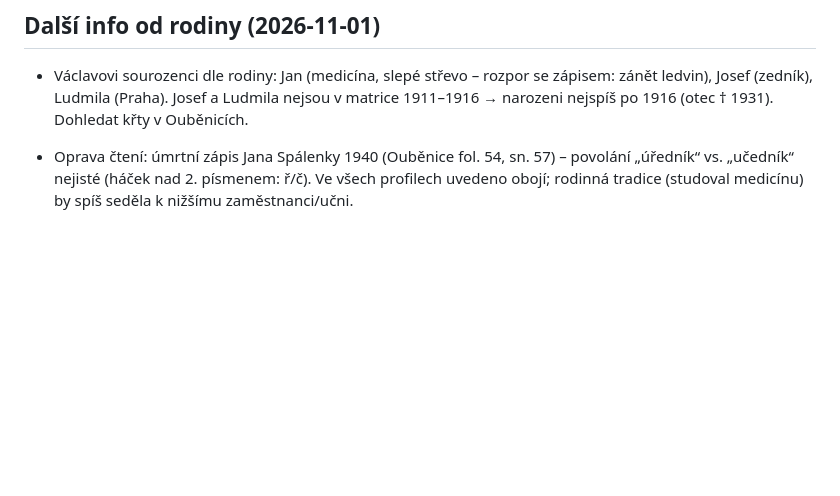
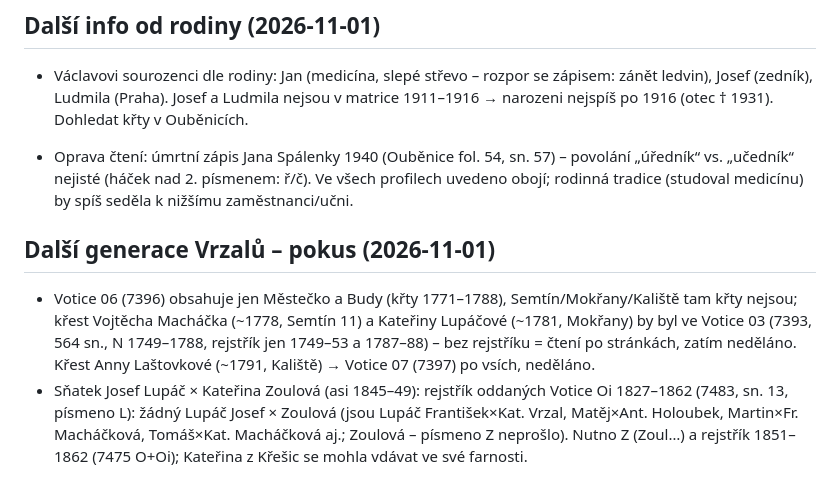
Before and after one commit to eismanntomas-prog/tomas, a Markdown page: data/research_log.md, the part around the change. GitHub-like rendering; blank space fills up the shorter version.

Commit message:
Deník: pokus o další generaci Vrzalů

```diff
--- a/data/research_log.md
+++ b/data/research_log.md
@@ -200,3 +200,7 @@ Konvence: každý řádek = jedno hledání, i neúspěšné. Negativní výsled
 - Václavovi sourozenci dle rodiny: Jan (medicína, slepé střevo – rozpor se zápisem: zánět ledvin), Josef (zedník), Ludmila (Praha). Josef a Ludmila nejsou v matrice 1911–1916 → narozeni nejspíš po 1916 (otec † 1931). Dohledat křty v Ouběnicích.
 
 - Oprava čtení: úmrtní zápis Jana Spálenky 1940 (Ouběnice fol. 54, sn. 57) – povolání „úředník“ vs. „učedník“ nejisté (háček nad 2. písmenem: ř/č). Ve všech profilech uvedeno obojí; rodinná tradice (studoval medicínu) by spíš seděla k nižšímu zaměstnanci/učni.
+
+## Další generace Vrzalů – pokus (2026-11-01)
+- Votice 06 (7396) obsahuje jen Městečko a Budy (křty 1771–1788), Semtín/Mokřany/Kaliště tam křty nejsou; křest Vojtěcha Macháčka (~1778, Semtín 11) a Kateřiny Lupáčové (~1781, Mokřany) by byl ve Votice 03 (7393, 564 sn., N 1749–1788, rejstřík jen 1749–53 a 1787–88) – bez rejstříku = čtení po stránkách, zatím neděláno. Křest Anny Laštovkové (~1791, Kaliště) → Votice 07 (7397) po vsích, neděláno.
+- Sňatek Josef Lupáč × Kateřina Zoulová (asi 1845–49): rejstřík oddaných Votice Oi 1827–1862 (7483, sn. 13, písmeno L): žádný Lupáč Josef × Zoulová (jsou Lupáč František×Kat. Vrzal, Matěj×Ant. Holoubek, Martin×Fr. Macháčková, Tomáš×Kat. Macháčková aj.; Zoulová – písmeno Z neprošlo). Nutno Z (Zoul…) a rejstřík 1851–1862 (7475 O+Oi); Kateřina z Křešic se mohla vdávat ve své farnosti.
```
